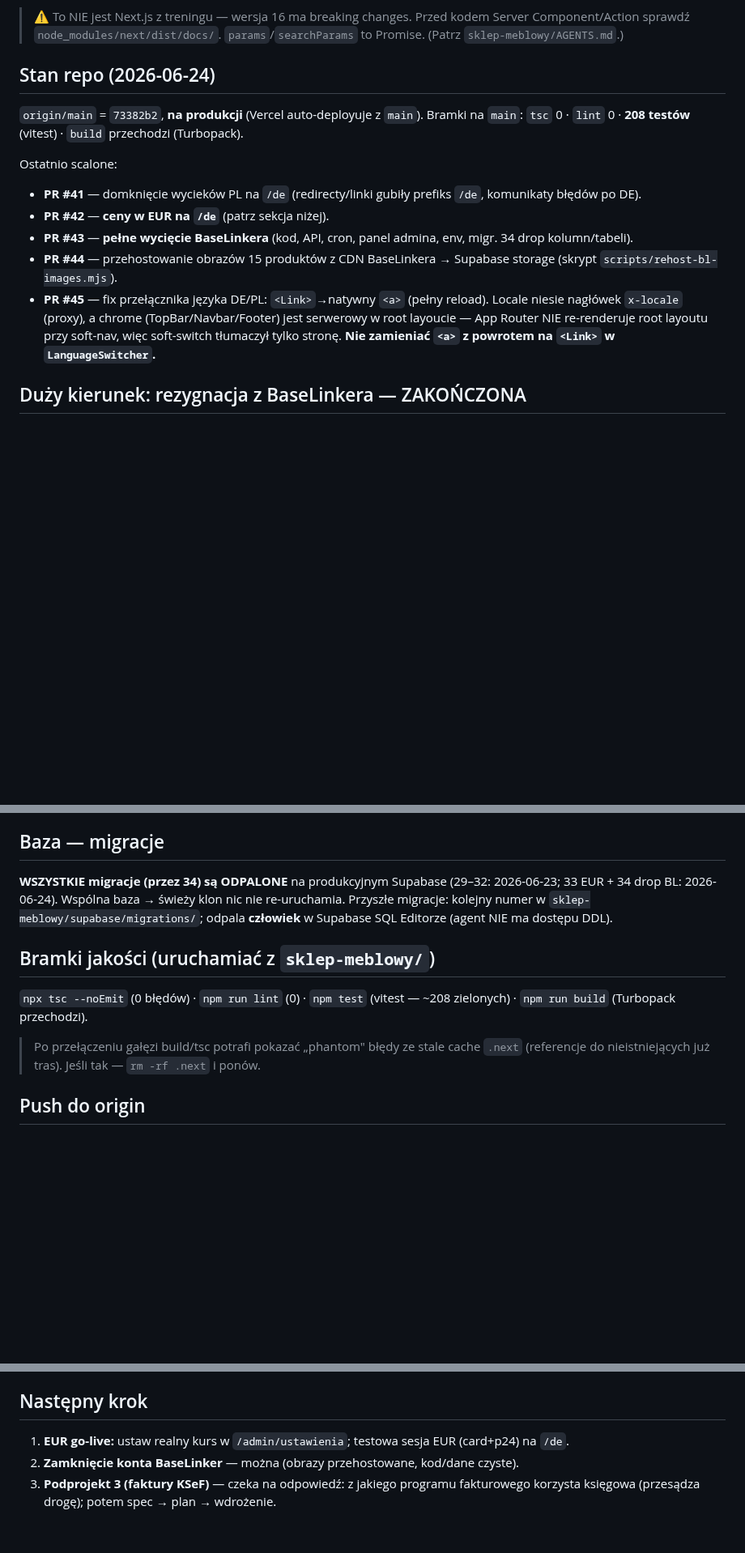
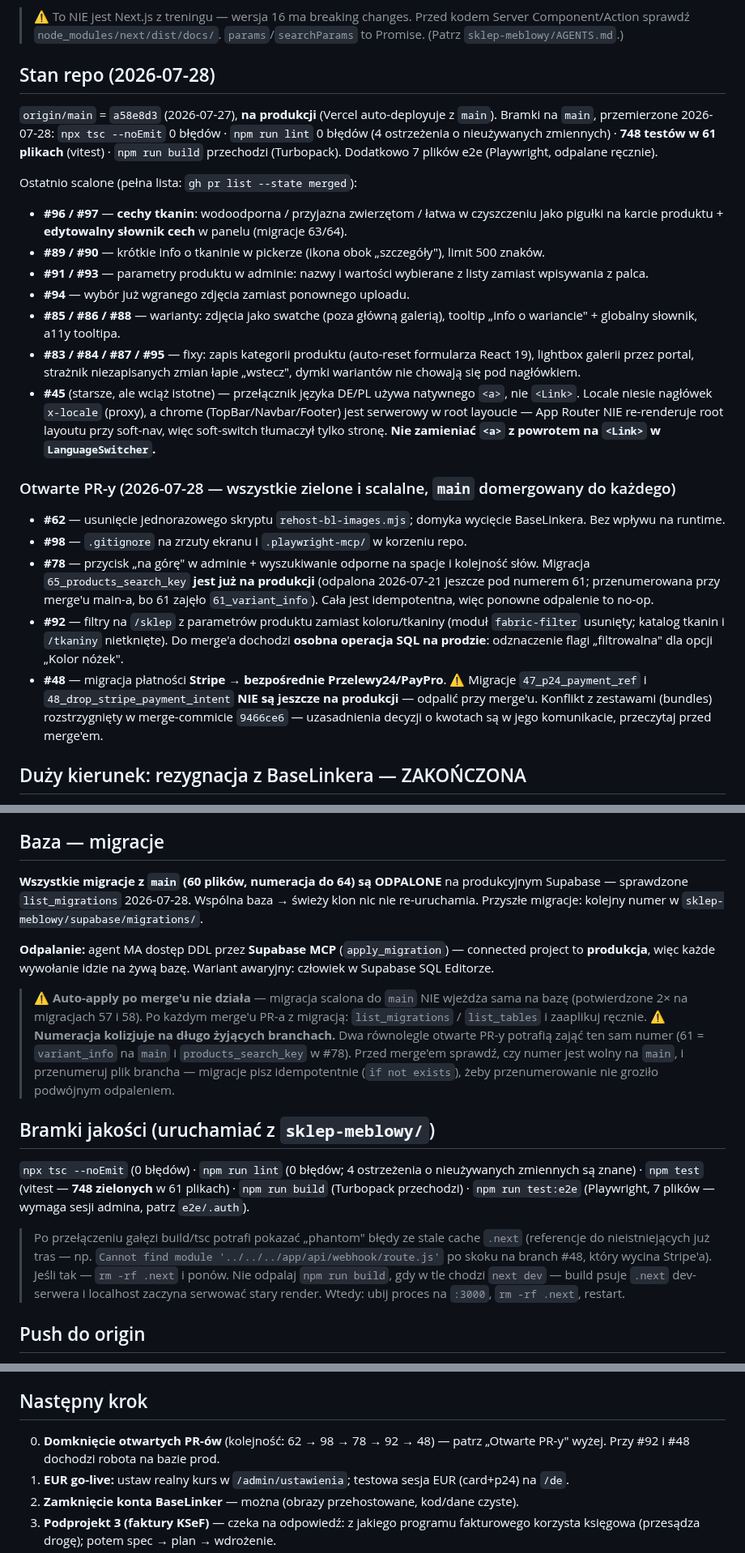
Before and after one commit to Woodecky10/sklep-meblowy, a Markdown page: ONBOARDING.md, 3 parts joined by grey strips. Shown at 81% size. Rendered like a GitHub page; blank space fills up the shorter version.

Commit message:
docs(onboarding): odswiez "Stan repo" — bylo z 2026-06-24, ~200 commitow wstecz
Sekcja twierdzila, ze main = 73382b2 i ze jest 208 testow. Faktycznie main =
a58e8d3 (2026-07-27), 748 testow w 61 plikach. Przemierzone bramki: tsc 0,
lint 0 bledow (4 ostrzezenia), build OK, 7 plikow e2e.

Zmiany:
- "Stan repo" przepisane: aktualny SHA, bramki, ostatnio scalone PR-y (#83-#97
  pogrupowane tematycznie) + NOWA podsekcja "Otwarte PR-y" z tym, co kazdy
  wymaga przy merge'u (operacje SQL na prodzie przy #92 i #48).
- Migracje: bylo "wszystkie przez 34", jest 60 plikow z numeracja do 64.
  Skasowane nieprawdziwe "agent NIE ma dostepu DDL" — agent ma Supabase MCP
  (apply_migration, connected project = produkcja). Dopisane dwie pulapki:
  auto-apply po merge'u nie dziala, oraz kolizje numeracji na dlugo zyjacych
  branchach.
- Bramki jakosci: aktualne liczby + e2e; do notki o stale .next dopisany
  konkretny objaw i ostrzezenie o buildzie przy chodzacym next dev.
- "Nastepny krok": punkt 0 = domkniecie otwartych PR-ow.

Historyczna notka o LanguageSwitcher (<a> zamiast <Link>) przeniesiona, nie
usunieta — wciaz obowiazuje.

Co-Authored-By: Claude Opus 5 (1M context) <noreply@anthropic.com>

```diff
--- a/ONBOARDING.md
+++ b/ONBOARDING.md
@@ -7,15 +7,24 @@ Sklep meblowy **Mollien** (meble na zamówienie). **Next.js 16** (App Router, Se
 
 > ⚠️ To NIE jest Next.js z treningu — wersja 16 ma breaking changes. Przed kodem Server Component/Action sprawdź `node_modules/next/dist/docs/`. `params`/`searchParams` to Promise. (Patrz `sklep-meblowy/AGENTS.md`.)
 
-## Stan repo (2026-06-24)
-`origin/main` = `73382b2`, **na produkcji** (Vercel auto-deployuje z `main`). Bramki na `main`: `tsc` 0 · `lint` 0 · **208 testów** (vitest) · `build` przechodzi (Turbopack).
+## Stan repo (2026-07-28)
+`origin/main` = `a58e8d3` (2026-07-27), **na produkcji** (Vercel auto-deployuje z `main`). Bramki na `main`, przemierzone 2026-07-28: `npx tsc --noEmit` 0 błędów · `npm run lint` 0 błędów (4 ostrzeżenia o nieużywanych zmiennych) · **748 testów w 61 plikach** (vitest) · `npm run build` przechodzi (Turbopack). Dodatkowo 7 plików e2e (Playwright, odpalane ręcznie).
 
-Ostatnio scalone:
-- **PR #41** — domknięcie wycieków PL na `/de` (redirecty/linki gubiły prefiks `/de`, komunikaty błędów po DE).
-- **PR #42** — **ceny w EUR na `/de`** (patrz sekcja niżej).
-- **PR #43** — **pełne wycięcie BaseLinkera** (kod, API, cron, panel admina, env, migr. 34 drop kolumn/tabeli).
-- **PR #44** — przehostowanie obrazów 15 produktów z CDN BaseLinkera → Supabase storage (skrypt `scripts/rehost-bl-images.mjs`).
-- **PR #45** — fix przełącznika języka DE/PL: `<Link>`→natywny `<a>` (pełny reload). Locale niesie nagłówek `x-locale` (proxy), a chrome (TopBar/Navbar/Footer) jest serwerowy w root layoucie — App Router NIE re-renderuje root layoutu przy soft-nav, więc soft-switch tłumaczył tylko stronę. **Nie zamieniać `<a>` z powrotem na `<Link>` w `LanguageSwitcher`.**
+Ostatnio scalone (pełna lista: `gh pr list --state merged`):
+- **#96 / #97** — **cechy tkanin**: wodoodporna / przyjazna zwierzętom / łatwa w czyszczeniu jako pigułki na karcie produktu + **edytowalny słownik cech** w panelu (migracje 63/64).
+- **#89 / #90** — krótkie info o tkaninie w pickerze (ikona obok „szczegóły"), limit 500 znaków.
+- **#91 / #93** — parametry produktu w adminie: nazwy i wartości wybierane z listy zamiast wpisywania z palca.
+- **#94** — wybór już wgranego zdjęcia zamiast ponownego uploadu.
+- **#85 / #86 / #88** — warianty: zdjęcia jako swatche (poza główną galerią), tooltip „info o wariancie" + globalny słownik, a11y tooltipa.
+- **#83 / #84 / #87 / #95** — fixy: zapis kategorii produktu (auto-reset formularza React 19), lightbox galerii przez portal, strażnik niezapisanych zmian łapie „wstecz", dymki wariantów nie chowają się pod nagłówkiem.
+- **#45** (starsze, ale wciąż istotne) — przełącznik języka DE/PL używa natywnego `<a>`, nie `<Link>`. Locale niesie nagłówek `x-locale` (proxy), a chrome (TopBar/Navbar/Footer) jest serwerowy w root layoucie — App Router NIE re-renderuje root layoutu przy soft-nav, więc soft-switch tłumaczył tylko stronę. **Nie zamieniać `<a>` z powrotem na `<Link>` w `LanguageSwitcher`.**
+
+### Otwarte PR-y (2026-07-28 — wszystkie zielone i scalalne, `main` domergowany do każdego)
+- **#62** — usunięcie jednorazowego skryptu `rehost-bl-images.mjs`; domyka wycięcie BaseLinkera. Bez wpływu na runtime.
+- **#98** — `.gitignore` na zrzuty ekranu i `.playwright-mcp/` w korzeniu repo.
+- **#78** — przycisk „na górę" w adminie + wyszukiwanie odporne na spacje i kolejność słów. Migracja `65_products_search_key` **jest już na produkcji** (odpalona 2026-07-21 jeszcze pod numerem 61; przenumerowana przy merge'u main-a, bo 61 zajęło `61_variant_info`). Cała jest idempotentna, więc ponowne odpalenie to no-op.
+- **#92** — filtry na `/sklep` z parametrów produktu zamiast koloru/tkaniny (moduł `fabric-filter` usunięty; katalog tkanin i `/tkaniny` nietknięte). Do merge'a dochodzi **osobna operacja SQL na prodzie**: odznaczenie flagi „filtrowalna" dla opcji „Kolor nóżek".
+- **#48** — migracja płatności **Stripe → bezpośrednie Przelewy24/PayPro**. ⚠️ Migracje `47_p24_payment_ref` i `48_drop_stripe_payment_intent` **NIE są jeszcze na produkcji** — odpalić przy merge'u. Konflikt z zestawami (bundles) rozstrzygnięty w merge-commicie `9466ce6` — uzasadnienia decyzji o kwotach są w jego komunikacie, przeczytaj przed merge'em.
 
 ## Duży kierunek: rezygnacja z BaseLinkera — ZAKOŃCZONA
 Decyzja właścicielki (2026-06-17): sklep przejął funkcje BaseLinkera natywnie. **BaseLinker został KOMPLETNIE wycięty** z kodu, configu, env, kolumn DB i danych (obrazy przehostowane). `grep -ri baselinker app/` = pusty. **Konto BaseLinker można zamknąć** bez utraty obrazów ani funkcji. Dawne audyty BL (`docs/audyt-baselinker-*`, `docs/bl-*`) są nieaktualne (legacy).
@@ -51,11 +60,17 @@ Niezbędne env do dev (nazwy — wartości z Vercel/starego `.env.local`):
 > **Baza i storage są ZDALNE/współdzielone (Supabase).** Migracje (29–34) już wgrane, obrazy w storage. Nowy komp **nie robi setupu bazy** — wystarczy `.env.local` wskazujący na ten sam projekt Supabase. `.env.local` i `node_modules` są gitignored, więc nie przychodzą z klonem.
 
 ## Baza — migracje
-**WSZYSTKIE migracje (przez 34) są ODPALONE** na produkcyjnym Supabase (29–32: 2026-06-23; 33 EUR + 34 drop BL: 2026-06-24). Wspólna baza → świeży klon nic nie re-uruchamia. Przyszłe migracje: kolejny numer w `sklep-meblowy/supabase/migrations/`; odpala **człowiek** w Supabase SQL Editorze (agent NIE ma dostępu DDL).
+**Wszystkie migracje z `main` (60 plików, numeracja do 64) są ODPALONE** na produkcyjnym Supabase — sprawdzone `list_migrations` 2026-07-28. Wspólna baza → świeży klon nic nie re-uruchamia. Przyszłe migracje: kolejny numer w `sklep-meblowy/supabase/migrations/`.
+
+**Odpalanie:** agent MA dostęp DDL przez **Supabase MCP** (`apply_migration`) — connected project to **produkcja**, więc każde wywołanie idzie na żywą bazę. Wariant awaryjny: człowiek w Supabase SQL Editorze.
+
+> ⚠️ **Auto-apply po merge'u nie działa** — migracja scalona do `main` NIE wjeżdża sama na bazę (potwierdzone 2× na migracjach 57 i 58). Po każdym merge'u PR-a z migracją: `list_migrations` / `list_tables` i zaaplikuj ręcznie.
+> ⚠️ **Numeracja kolizjuje na długo żyjących branchach.** Dwa równolegle otwarte PR-y potrafią zająć ten sam numer (61 = `variant_info` na `main` i `products_search_key` w #78). Przed merge'em sprawdź, czy numer jest wolny na `main`, i przenumeruj plik brancha — migracje pisz idempotentnie (`if not exists`), żeby przenumerowanie nie groziło podwójnym odpaleniem.
 
 ## Bramki jakości (uruchamiać z `sklep-meblowy/`)
-`npx tsc --noEmit` (0 błędów) · `npm run lint` (0) · `npm test` (vitest — ~208 zielonych) · `npm run build` (Turbopack przechodzi).
-> Po przełączeniu gałęzi build/tsc potrafi pokazać „phantom" błędy ze stale cache `.next` (referencje do nieistniejących już tras). Jeśli tak — `rm -rf .next` i ponów.
+`npx tsc --noEmit` (0 błędów) · `npm run lint` (0 błędów; 4 ostrzeżenia o nieużywanych zmiennych są znane) · `npm test` (vitest — **748 zielonych** w 61 plikach) · `npm run build` (Turbopack przechodzi) · `npm run test:e2e` (Playwright, 7 plików — wymaga sesji admina, patrz `e2e/.auth`).
+> Po przełączeniu gałęzi build/tsc potrafi pokazać „phantom" błędy ze stale cache `.next` (referencje do nieistniejących już tras — np. `Cannot find module '../../../app/api/webhook/route.js'` po skoku na branch #48, który wycina Stripe'a). Jeśli tak — `rm -rf .next` i ponów.
+> Nie odpalaj `npm run build`, gdy w tle chodzi `next dev` — build psuje `.next` dev-serwera i localhost zaczyna serwować stary render. Wtedy: ubij proces na `:3000`, `rm -rf .next`, restart.
 
 ## Push do origin
 Origin wymaga konta **Woodecky10** — `mwlo1403` NIE ma write (push → 403). Każdy push do `main` — za wyraźną zgodą właściciela.
@@ -72,6 +87,7 @@ Origin wymaga konta **Woodecky10** — `mwlo1403` NIE ma write (push → 403). K
 brainstorming → spec (`docs/superpowers/specs/`) → plan TDD (`docs/superpowers/plans/`) → implementacja subagent-driven (świeży subagent na task + recenzja po każdym + final whole-branch review) → merge. Panel admina jest **PL-only** (bez i18n). Server actions: `"use server"` + `requireAdmin()` + `createAdminClient()` + `revalidatePath`, zwracają `ActionResult` (typ w `app/_lib/types.ts`), updaty castowane `as never`. Komponenty klienckie używają `app/admin/_shared` + `useTransition`.
 
 ## Następny krok
+0. **Domknięcie otwartych PR-ów** (kolejność: 62 → 98 → 78 → 92 → 48) — patrz „Otwarte PR-y" wyżej. Przy #92 i #48 dochodzi robota na bazie prod.
 1. **EUR go-live:** ustaw realny kurs w `/admin/ustawienia`; testowa sesja EUR (card+p24) na `/de`.
 2. **Zamknięcie konta BaseLinker** — można (obrazy przehostowane, kod/dane czyste).
 3. **Podprojekt 3 (faktury KSeF)** — czeka na odpowiedź: z jakiego programu fakturowego korzysta księgowa (przesądza drogę); potem spec → plan → wdrożenie.
```
